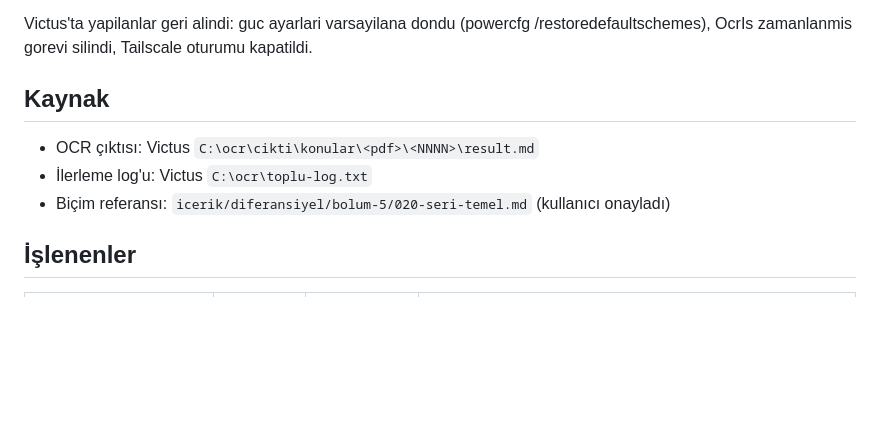
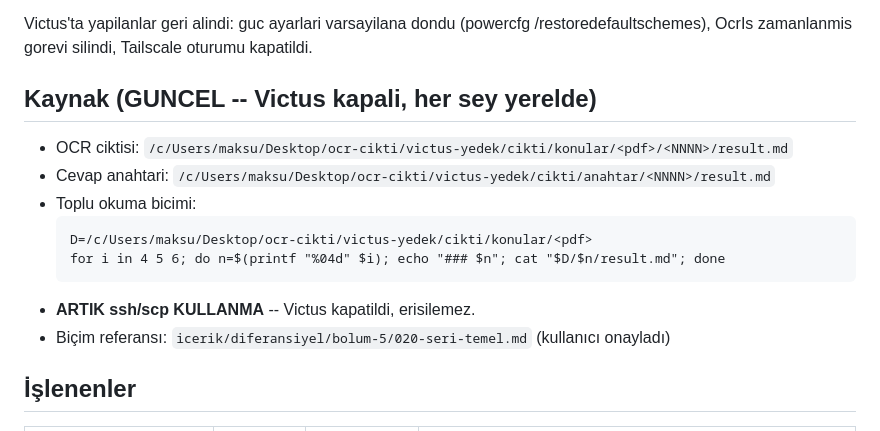
Before and after one commit to Maksu2738/marmara-diff, a Markdown page: .ocr-durum.md, the part around one of its changes. Drawn GitHub-style; blank space fills up the shorter version.

Commit message:
.ocr-durum.md: bozuk yol ve eskimis kaynak bolumu duzeltildi
Iki hata giderildi:
- "Desktop\ocr-cikti\victus-yedek" yolundaki \v python tarafindan
  dikey sekme olarak yorumlanmis, yol okunamaz hale gelmisti
- "Kaynak" bolumu hala Victus yollarini gosteriyordu; artik yerel
  yedek yollarini ve toplu okuma bicimini veriyor, ssh kullanilmamasi
  gerektigi acikca yaziyor

Bu duzeltme bash heredoc yerine ayri bir betik dosyasiyla yapildi;
heredoc ucuncu kez ters bolu isaretini yedi.

.claude/launch.json yeniden olusturuldu.

Co-Authored-By: Claude Opus 5 <noreply@anthropic.com>

````diff
--- a/.ocr-durum.md
+++ b/.ocr-durum.md
@@ -19,9 +19,18 @@ Victus'ta yapilanlar geri alindi: guc ayarlari varsayilana dondu
 (powercfg /restoredefaultschemes), OcrIs zamanlanmis gorevi silindi,
 Tailscale oturumu kapatildi.
 
-## Kaynak
-- OCR çıktısı: Victus `C:\ocr\cikti\konular\<pdf>\<NNNN>\result.md`
-- İlerleme log'u: Victus `C:\ocr\toplu-log.txt`
+## Kaynak (GUNCEL -- Victus kapali, her sey yerelde)
+
+- OCR ciktisi:
+  `/c/Users/maksu/Desktop/ocr-cikti/victus-yedek/cikti/konular/<pdf>/<NNNN>/result.md`
+- Cevap anahtari:
+  `/c/Users/maksu/Desktop/ocr-cikti/victus-yedek/cikti/anahtar/<NNNN>/result.md`
+- Toplu okuma bicimi:
+  ```
+  D=/c/Users/maksu/Desktop/ocr-cikti/victus-yedek/cikti/konular/<pdf>
+  for i in 4 5 6; do n=$(printf "%04d" $i); echo "### $n"; cat "$D/$n/result.md"; done
+  ```
+- **ARTIK ssh/scp KULLANMA** -- Victus kapatildi, erisilemez.
 - Biçim referansı: `icerik/diferansiyel/bolum-5/020-seri-temel.md` (kullanıcı onayladı)
 
 ## İşlenenler
````
Also changed, not shown: other parts of .ocr-durum.md (+1 -1 lines).
